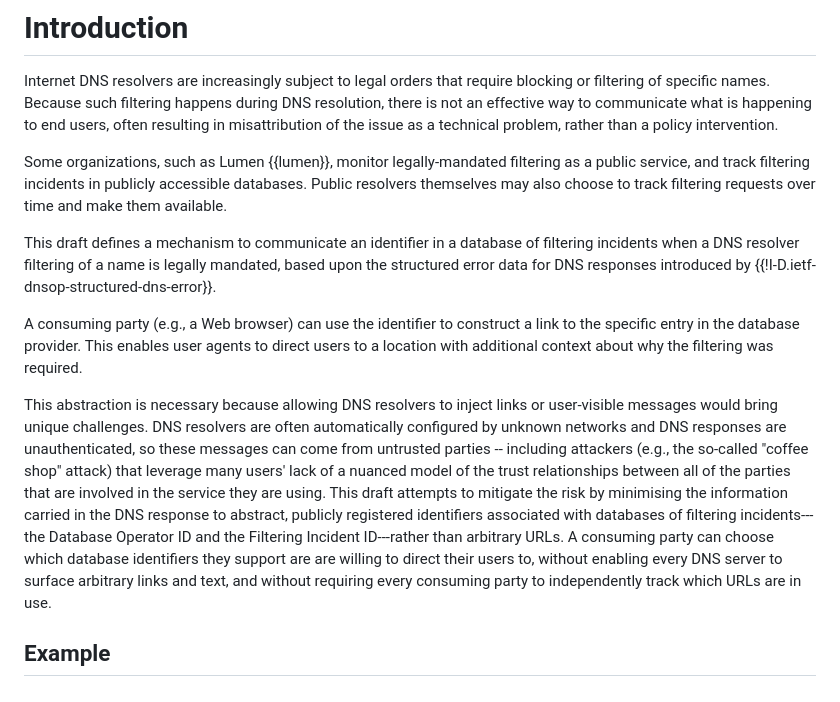
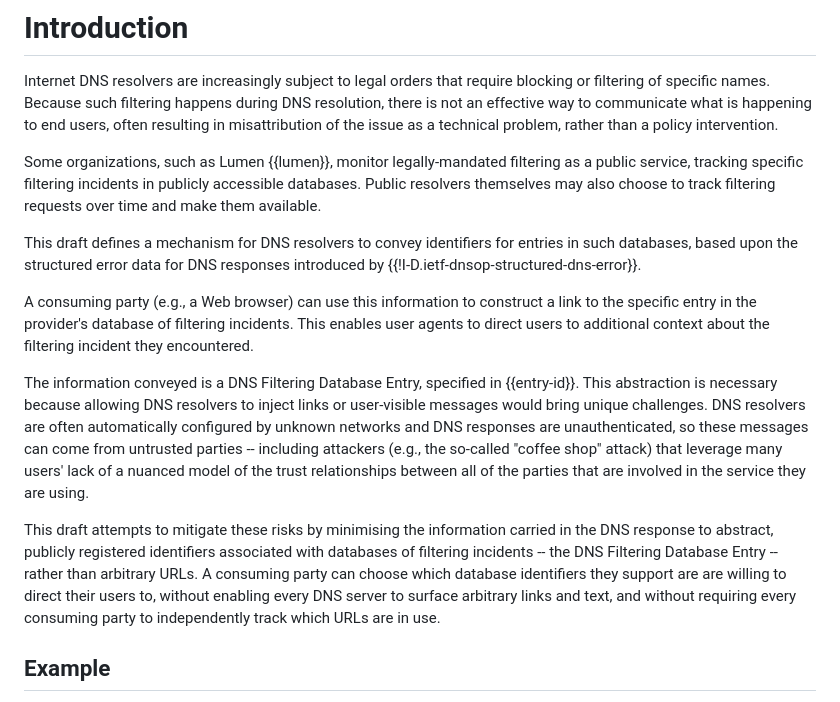
Before and after one commit to mnot/public-resolver-errors, a Markdown page: draft-nottingham-public-resolver-errors.md, the part around the change. Drawn GitHub-style.

Commit message:
Tweak introduction

```diff
--- a/draft-nottingham-public-resolver-errors.md
+++ b/draft-nottingham-public-resolver-errors.md
@@ -45,13 +45,15 @@ informative:
 
 Internet DNS resolvers are increasingly subject to legal orders that require blocking or filtering of specific names. Because such filtering happens during DNS resolution, there is not an effective way to communicate what is happening to end users, often resulting in misattribution of the issue as a technical problem, rather than a policy intervention.
 
-Some organizations, such as Lumen {{lumen}}, monitor legally-mandated filtering as a public service, and track filtering incidents in publicly accessible databases. Public resolvers themselves may also choose to track filtering requests over time and make them available.
+Some organizations, such as Lumen {{lumen}}, monitor legally-mandated filtering as a public service, tracking specific filtering incidents in publicly accessible databases. Public resolvers themselves may also choose to track filtering requests over time and make them available.
 
-This draft defines a mechanism to communicate an identifier in a database of filtering incidents when a DNS resolver filtering of a name is legally mandated, based upon the structured error data for DNS responses introduced by {{!I-D.ietf-dnsop-structured-dns-error}}.
+This draft defines a mechanism for DNS resolvers to convey identifiers for entries in such databases, based upon the structured error data for DNS responses introduced by {{!I-D.ietf-dnsop-structured-dns-error}}.
 
-A consuming party (e.g., a Web browser) can use the identifier to construct a link to the specific entry in the database provider. This enables user agents to direct users to a location with additional context about why the filtering was required.
+A consuming party (e.g., a Web browser) can use this information to construct a link to the specific entry in the provider's database of filtering incidents. This enables user agents to direct users to additional context about the filtering incident they encountered.
 
-This abstraction is necessary because allowing DNS resolvers to inject links or user-visible messages would bring unique challenges. DNS resolvers are often automatically configured by unknown networks and DNS responses are unauthenticated, so these messages can come from untrusted parties -- including attackers (e.g., the so-called "coffee shop" attack) that leverage many users' lack of a nuanced model of the trust relationships between all of the parties that are involved in the service they are using. This draft attempts to mitigate the risk by minimising the information carried in the DNS response to abstract, publicly registered identifiers associated with databases of filtering incidents---the Database Operator ID and the Filtering Incident ID---rather than arbitrary URLs. A consuming party can choose which database identifiers they support are are willing to direct their users to, without enabling every DNS server to surface arbitrary links and text, and without requiring every consuming party to independently track which URLs are in use.
+The information conveyed is a DNS Filtering Database Entry, specified in {{entry-id}}. This abstraction is necessary because allowing DNS resolvers to inject links or user-visible messages would bring unique challenges. DNS resolvers are often automatically configured by unknown networks and DNS responses are unauthenticated, so these messages can come from untrusted parties -- including attackers (e.g., the so-called "coffee shop" attack) that leverage many users' lack of a nuanced model of the trust relationships between all of the parties that are involved in the service they are using.
+
+This draft attempts to mitigate these risks by minimising the information carried in the DNS response to abstract, publicly registered identifiers associated with databases of filtering incidents -- the DNS Filtering Database Entry -- rather than arbitrary URLs. A consuming party can choose which database identifiers they support are are willing to direct their users to, without enabling every DNS server to surface arbitrary links and text, and without requiring every consuming party to independently track which URLs are in use.
 
 ## Example
 
```
